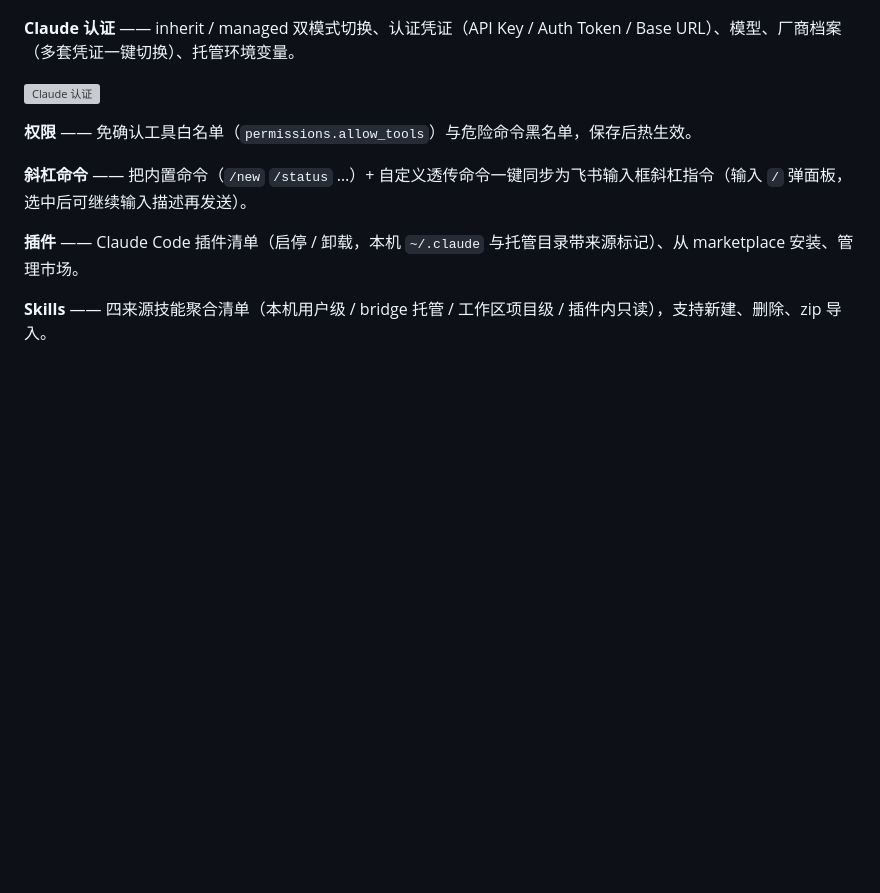
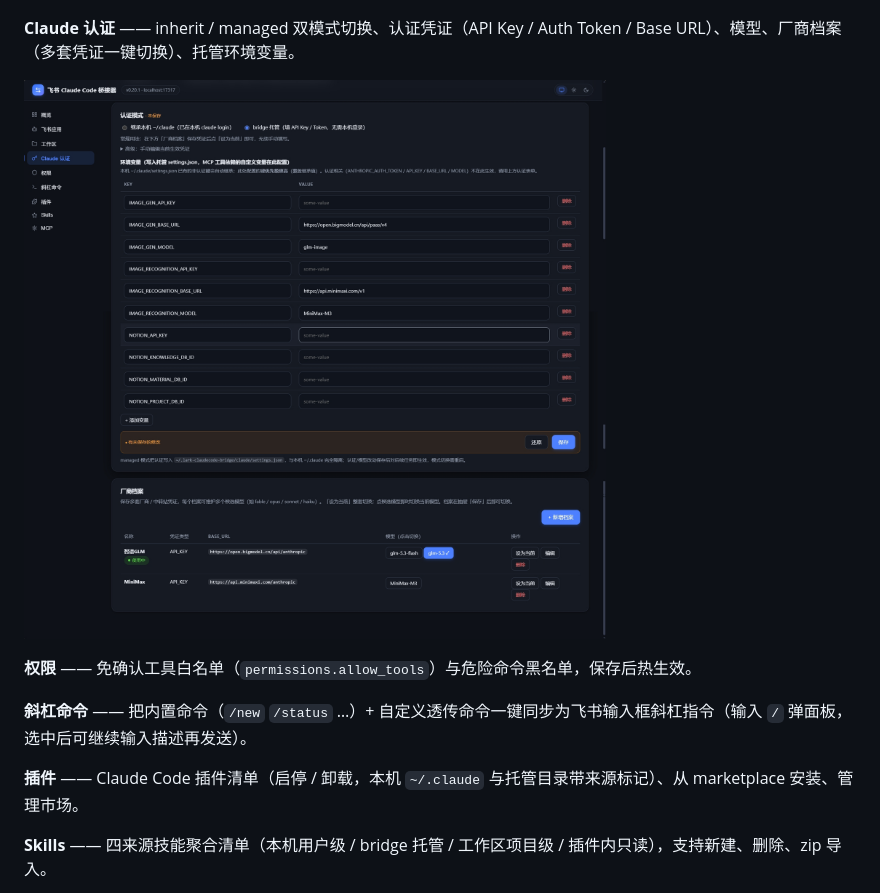
Before and after one commit to JesonMrLiu/lark-claudecode-bridge, a Markdown page: README.md, the part around the change. Drawn GitHub-style; blank space fills up the shorter version; grey boxes are pictures that could not be loaded.

Commit message:
修改配置页面截图

```diff
--- a/README.md
+++ b/README.md
@@ -59,7 +59,7 @@ lcb start
 
 **Claude 认证** —— inherit / managed 双模式切换、认证凭证（API Key / Auth Token / Base URL）、模型、厂商档案（多套凭证一键切换）、托管环境变量。
 
-![Claude 认证](docs/images/3.claude.png)
+![Claude 认证](docs/images/4.claude.png)
 
 **权限** —— 免确认工具白名单（`permissions.allow_tools`）与危险命令黑名单，保存后热生效。
 
```
